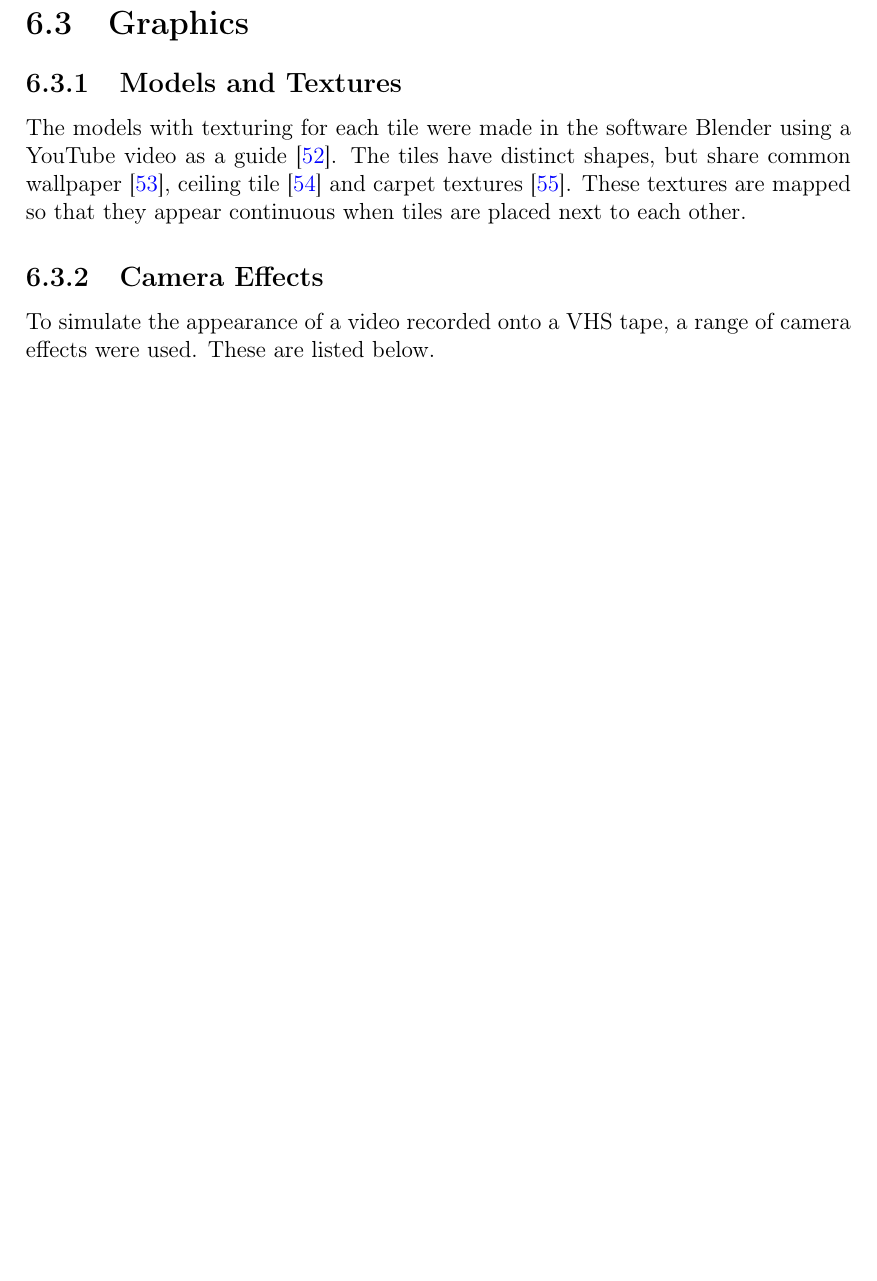
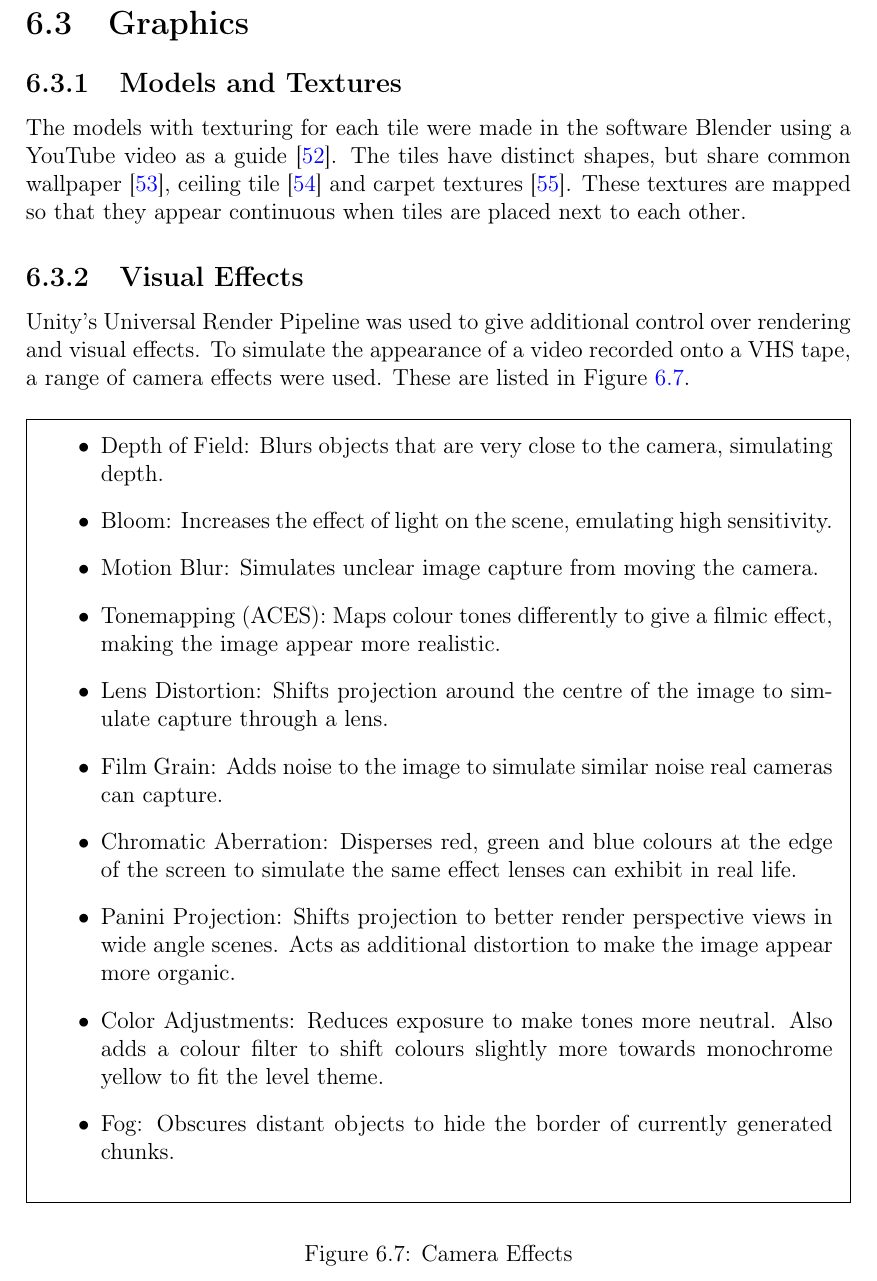
Before and after one commit to Precipitator80/BackroomsWFC, a LaTeX thesis (Documents/CS4099 Report/main.tex, which reads Documents/CS4099 Report/Main Sections/07Design.tex): part of page 43 of 71 before the commit and part of page 43 of 72 after it, cut so that both start at the same text, the shorter picture padded with empty space. Compiled offline with pdfLaTeX.

Commit message:
Detail on camera effects

```diff
--- a/Documents/CS4099 Report/Main Sections/07Design.tex
+++ b/Documents/CS4099 Report/Main Sections/07Design.tex
@@ -285,13 +285,30 @@ The models with texturing for each tile were made in the software Blender using
 
 % Image of tiles in Blender. Write text to define each.
 
-\subsection{Camera Effects}
-To simulate the appearance of a video recorded onto a VHS tape, a range of camera effects were used. These are listed below.
+\subsection{Visual Effects}
+Unity's Universal Render Pipeline was used to give additional control over rendering and visual effects. To simulate the appearance of a video recorded onto a VHS tape, a range of camera effects were used. These are listed in Figure \ref{fig:cameraEffects}.
 
-% LIST USING ITEMISE
+\begin{figure}[H]
+    \begin{framed}
+        \begin{itemize}
+            \item Depth of Field: Blurs objects that are very close to the camera, simulating depth.
+            \item Bloom: Increases the effect of light on the scene, emulating high sensitivity.
+            \item Motion Blur: Simulates unclear image capture from moving the camera.
+            \item Tonemapping (ACES): Maps colour tones differently to give a filmic effect, making the image appear more realistic.
+            \item Lens Distortion: Shifts projection around the centre of the image to simulate capture through a lens.
+            \item Film Grain: Adds noise to the image to simulate similar noise real cameras can capture.
+            \item Chromatic Aberration: Disperses red, green and blue colours at the edge of the screen to simulate the same effect lenses can exhibit in real life.
+            \item Panini Projection: Shifts projection to better render perspective views in wide angle scenes. Acts as additional distortion to make the image appear more organic.
+            \item Color Adjustments: Reduces exposure to make tones more neutral. Also adds a colour filter to shift colours slightly more towards monochrome yellow to fit the level theme.
+            \item Fog: Obscures distant objects to hide the border of currently generated chunks.
+        \end{itemize}
+    \end{framed}
+    \caption{Camera Effects}
+    \label{fig:cameraEffects}
+\end{figure}
 
 \subsection{Lighting Model}
-A deferred lighting model was used to light the level \cite{lighting_models}. Unity's default lighting relies heavily on baked lighting to provide for high quality lighting. Baking lighting describes pre-calculating lighting before runtime. Textures can  then be illuminated cheaply at runtime using this baking data to help give levels a realistic look.
+A deferred lighting model was used to light the level \cite{lighting_models}. Unity's default lighting relies heavily on baked lighting to provide for high quality lighting. Baking lighting describes pre-calculating lighting before runtime. Textures can then be illuminated cheaply at runtime using this baking data to help give levels a realistic look.
 
 % Example of baked lighting
 
```
Also changed, not shown: Documents/CS4099 Report.pdf (deleted), Documents/CS4099 Report/main.bbl, 17 other files.
